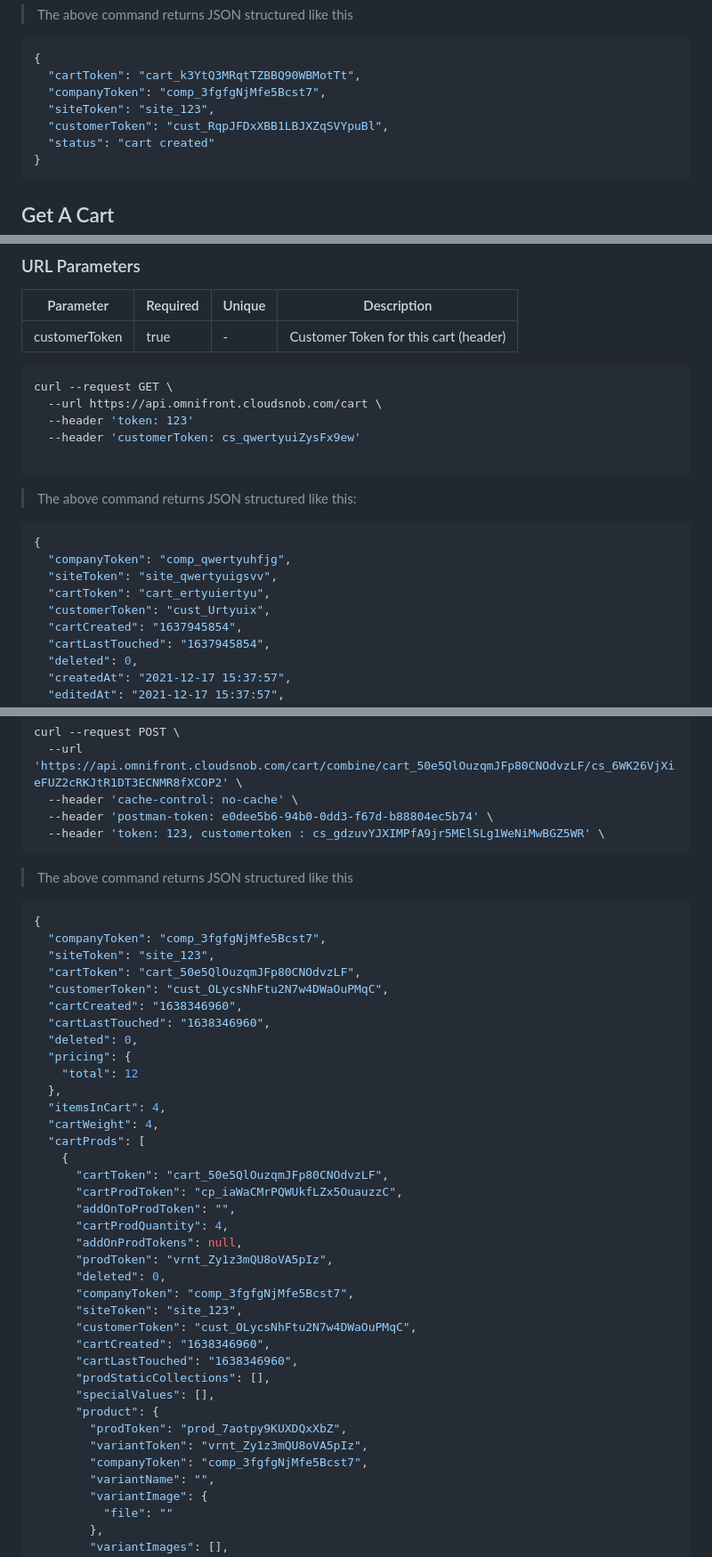
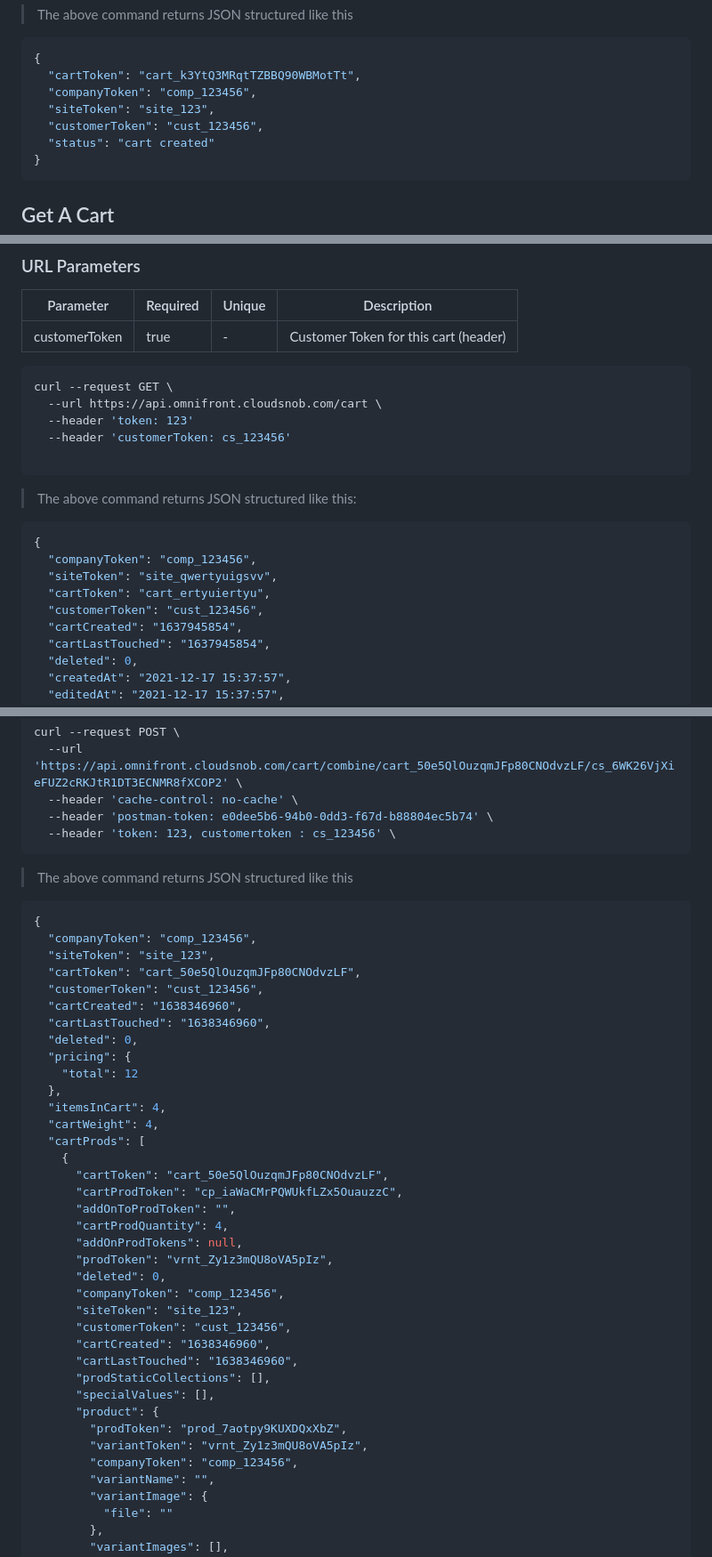
Before and after one commit to YehudisWolf/Omni-Store-Documentation, a Markdown page: docs/src/cart.md, 3 parts joined by grey strips. Shown at 89% size. Rendered like a GitHub page.

````diff
--- a/docs/src/cart.md
+++ b/docs/src/cart.md
@@ -29,9 +29,9 @@ curl --request POST \
 ```json
 {
   "cartToken": "cart_k3YtQ3MRqtTZBBQ90WBMotTt",
-  "companyToken": "comp_3fgfgNjMfe5Bcst7",
+  "companyToken": "comp_123456",
   "siteToken": "site_123",
-  "customerToken": "cust_RqpJFDxXBB1LBJXZqSVYpuBl",
+  "customerToken": "cust_123456",
   "status": "cart created"
 }
 ```
@@ -54,7 +54,7 @@ This endpoint retrieves a cart by cart token or customer token
 curl --request GET \
   --url https://api.omnifront.cloudsnob.com/cart \
   --header 'token: 123'
-  --header 'customerToken: cs_qwertyuiZysFx9ew'
+  --header 'customerToken: cs_123456'
 
 ```
 
@@ -62,10 +62,10 @@ curl --request GET \
 
 ```json
 {
-  "companyToken": "comp_qwertyuhfjg",
+  "companyToken": "comp_123456",
   "siteToken": "site_qwertyuigsvv",
   "cartToken": "cart_ertyuiertyu",
-  "customerToken": "cust_Urtyuix",
+  "customerToken": "cust_123456",
   "cartCreated": "1637945854",
   "cartLastTouched": "1637945854",
   "deleted": 0,
@@ -204,17 +204,17 @@ curl --request POST \
   --url 'https://api.omnifront.cloudsnob.com/cart/combine/cart_50e5QlOuzqmJFp80CNOdvzLF/cs_6WK26VjXieFUZ2cRKJtR1DT3ECNMR8fXCOP2' \
   --header 'cache-control: no-cache' \
   --header 'postman-token: e0dee5b6-94b0-0dd3-f67d-b88804ec5b74' \
-  --header 'token: 123, customertoken : cs_gdzuvYJXIMPfA9jr5MElSLg1WeNiMwBGZ5WR' \
+  --header 'token: 123, customertoken : cs_123456' \
 ```
 
 > The above command returns JSON structured like this
 
 ```json
 {
-  "companyToken": "comp_3fgfgNjMfe5Bcst7",
+  "companyToken": "comp_123456",
   "siteToken": "site_123",
   "cartToken": "cart_50e5QlOuzqmJFp80CNOdvzLF",
-  "customerToken": "cust_OLycsNhFtu2N7w4DWaOuPMqC",
+  "customerToken": "cust_123456",
   "cartCreated": "1638346960",
   "cartLastTouched": "1638346960",
   "deleted": 0,
@@ -232,9 +232,9 @@ curl --request POST \
       "addOnProdTokens": null,
       "prodToken": "vrnt_Zy1z3mQU8oVA5pIz",
       "deleted": 0,
-      "companyToken": "comp_3fgfgNjMfe5Bcst7",
+      "companyToken": "comp_123456",
       "siteToken": "site_123",
-      "customerToken": "cust_OLycsNhFtu2N7w4DWaOuPMqC",
+      "customerToken": "cust_123456",
       "cartCreated": "1638346960",
       "cartLastTouched": "1638346960",
       "prodStaticCollections": [],
@@ -242,7 +242,7 @@ curl --request POST \
       "product": {
         "prodToken": "prod_7aotpy9KUXDQxXbZ",
         "variantToken": "vrnt_Zy1z3mQU8oVA5pIz",
-        "companyToken": "comp_3fgfgNjMfe5Bcst7",
+        "companyToken": "comp_123456",
         "variantName": "",
         "variantImage": {
           "file": ""
````
Also changed, not shown: other parts of docs/src/cart.md (+3 -3 lines).
